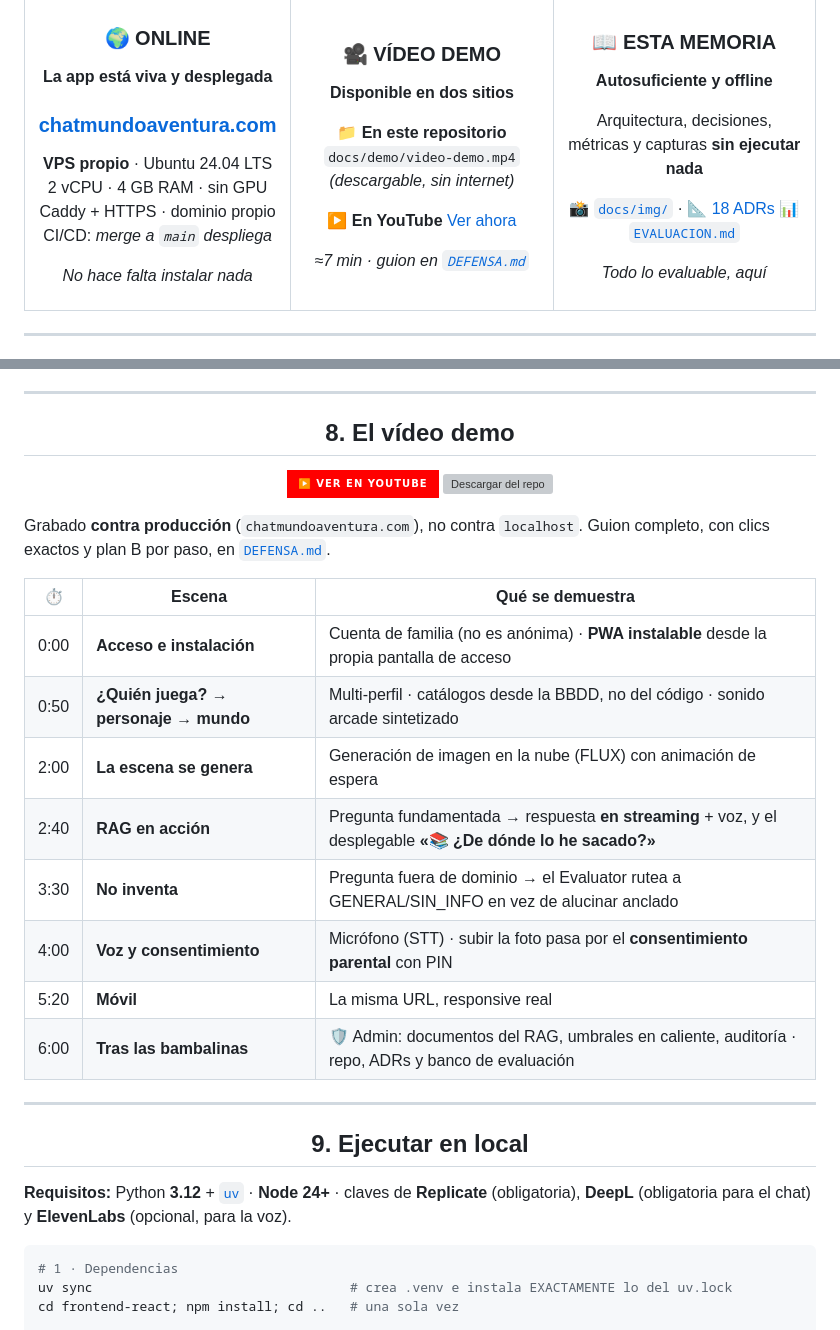
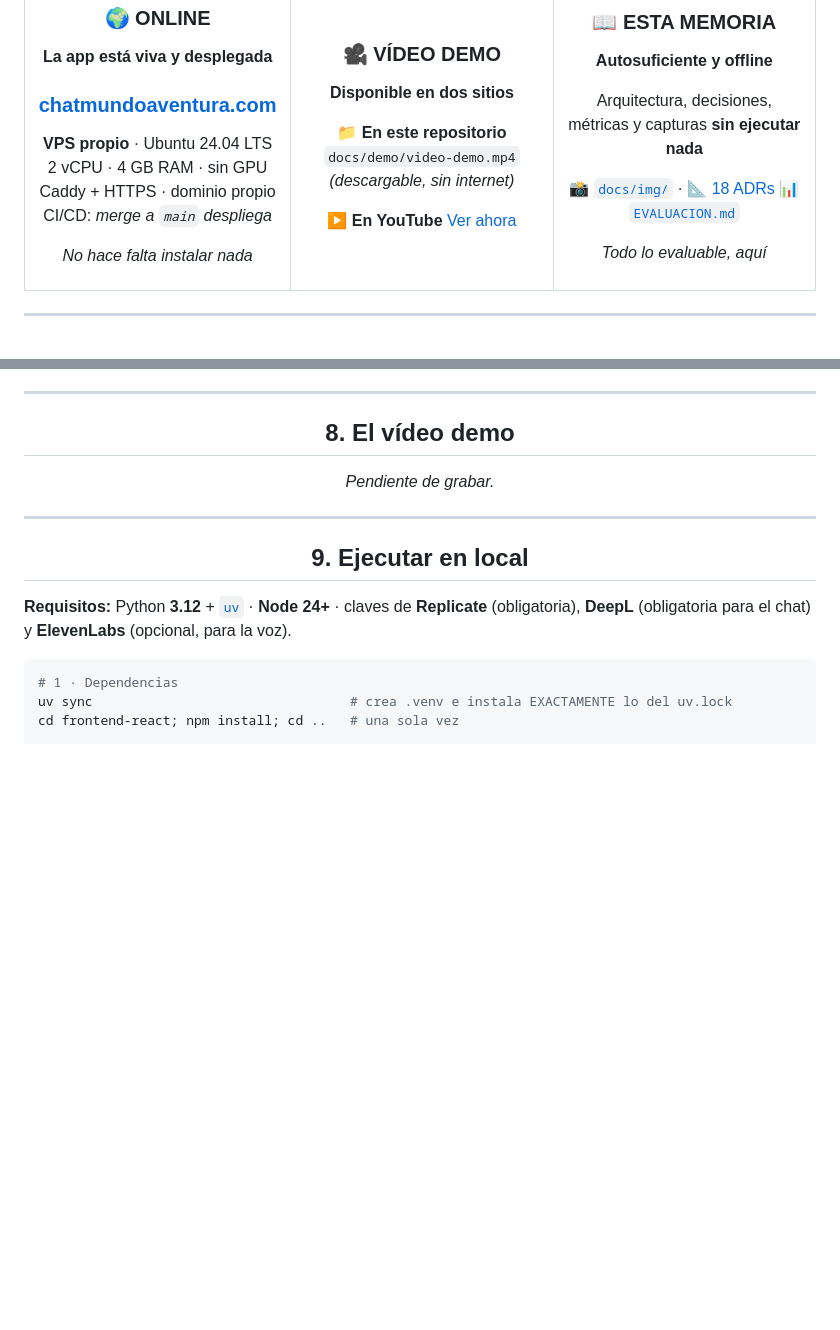
Before and after one commit to dlopezbernal/mundoaventura, a Markdown page: README.md, 2 parts joined by grey strips. GitHub-like rendering; badges without logos; blank space fills up the shorter version; grey boxes are pictures that could not be loaded.

Commit message:
docs(readme): vaciar el apartado del video hasta grabarlo
La escaleta de tiempos estaba escrita a partir del guion de DEFENSA.md, no del
video real. Anunciar minutados que luego no cuadran con la grabacion es peor que
no anunciar nada, asi que el apartado queda como "pendiente de grabar" y se
rellena cuando exista el video.

Co-Authored-By: Claude Opus 5 (1M context) <noreply@anthropic.com>
Claude-Session: https://claude.ai/code/session_016Jwc2wgY2AtudCSsmpCesa

```diff
--- a/README.md
+++ b/README.md
@@ -66,7 +66,6 @@ CI/CD: *merge a `main` despliega*
 ▶️ **En YouTube**
 [Ver ahora](COMPLETAR_ENLACE_YOUTUBE)
 
-*≈7 min · guion en [`DEFENSA.md`](docs/DEFENSA.md)*
 
 </td>
 <td width="33%" align="center">
@@ -649,23 +648,9 @@ Cada decisión relevante está en [`docs/decisiones/`](docs/decisiones/) con el
 
 ## 8. El vídeo demo
 
-[![Ver en YouTube](https://img.shields.io/badge/▶️_Ver_en_YouTube-FF0000?style=for-the-badge)](COMPLETAR_ENLACE_YOUTUBE)
-[![Descargar del repo](https://img.shields.io/badge/📁_docs/demo/video--demo.mp4-24292e?style=for-the-badge)](docs/demo/video-demo.mp4)
+*Pendiente de grabar.*
 
 </div>
-
-Grabado **contra producción** (`chatmundoaventura.com`), no contra `localhost`. Guion completo, con clics exactos y plan B por paso, en [`DEFENSA.md`](docs/DEFENSA.md).
-
-| ⏱️ | Escena | Qué se demuestra |
-|:--:|---|---|
-| 0:00 | **Acceso e instalación** | Cuenta de familia (no es anónima) · **PWA instalable** desde la propia pantalla de acceso |
-| 0:50 | **¿Quién juega? → personaje → mundo** | Multi-perfil · catálogos desde la BBDD, no del código · sonido arcade sintetizado |
-| 2:00 | **La escena se genera** | Generación de imagen en la nube (FLUX) con animación de espera |
-| 2:40 | **RAG en acción** | Pregunta fundamentada → respuesta **en streaming** + voz, y el desplegable **«📚 ¿De dónde lo he sacado?»** |
-| 3:30 | **No inventa** | Pregunta fuera de dominio → el Evaluator rutea a GENERAL/SIN_INFO en vez de alucinar anclado |
-| 4:00 | **Voz y consentimiento** | Micrófono (STT) · subir la foto pasa por el **consentimiento parental** con PIN |
-| 5:20 | **Móvil** | La misma URL, responsive real |
-| 6:00 | **Tras las bambalinas** | 🛡️ Admin: documentos del RAG, umbrales en caliente, auditoría · repo, ADRs y banco de evaluación |
 
 ---
 
```
